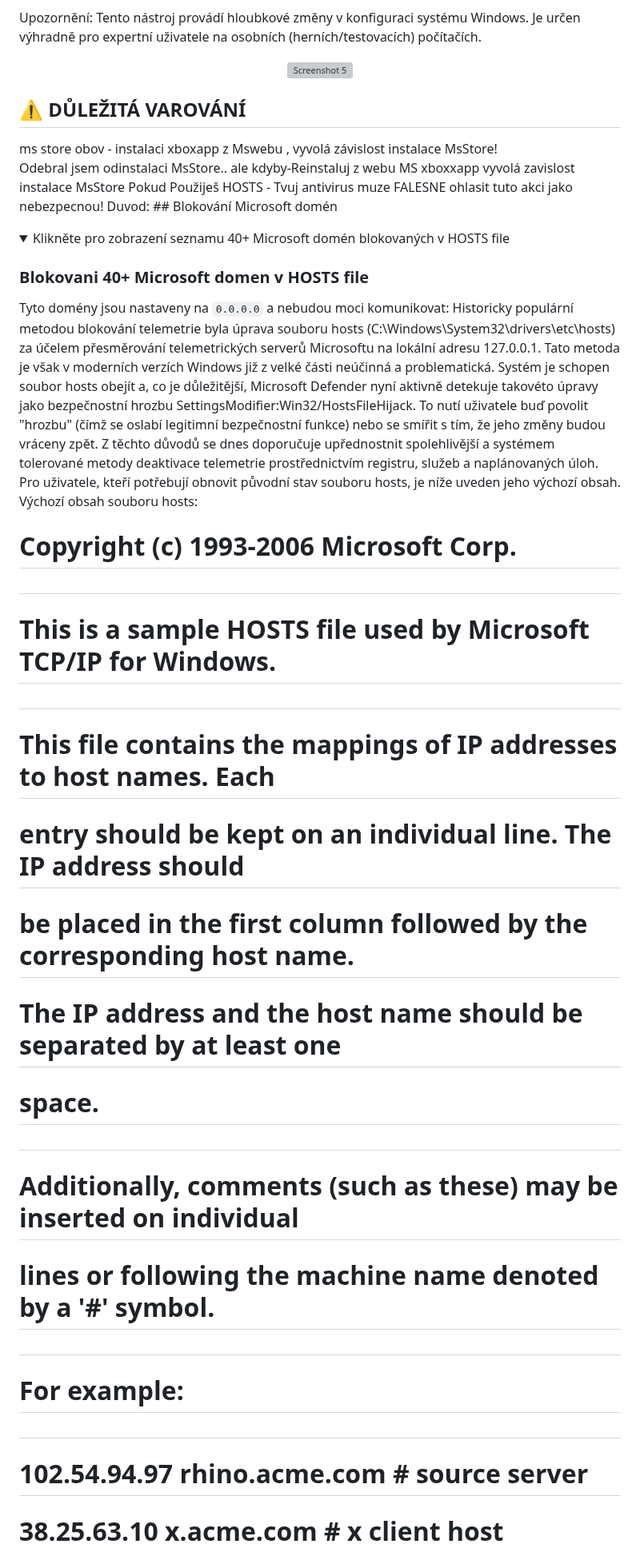
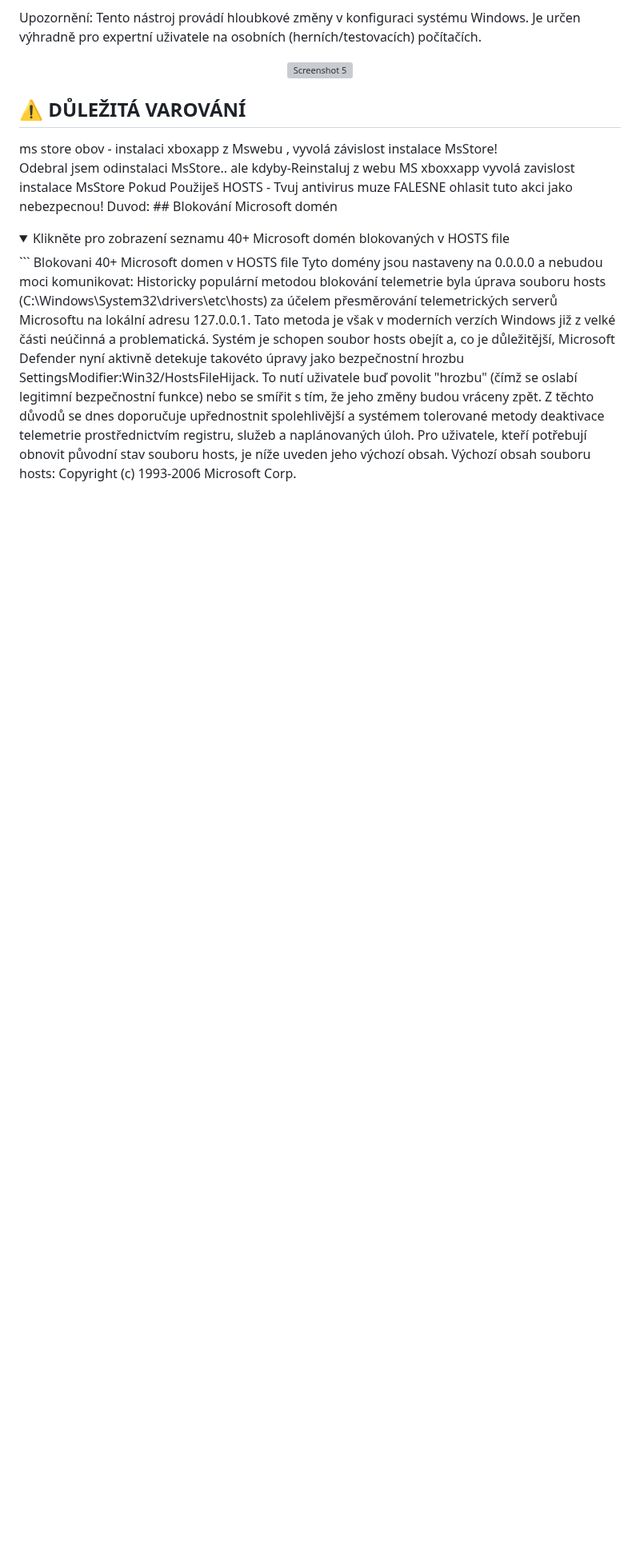
Before and after one commit to KrakeCZ/Krake-FIX, a Markdown page: README.md, the part around one of its changes. Shown at 80% size. GitHub-like rendering; folded sections open; blank space fills up the shorter version; grey boxes are pictures that could not be loaded.

Commit message:
Revise HOSTS file blocking instructions in README
Updated the README to reflect changes in blocking Microsoft domains and provided information on the limitations of using the HOSTS file.

````diff
--- a/README.md
+++ b/README.md
@@ -30,26 +30,10 @@ Pokud Použiješ HOSTS - Tvuj antivirus muze FALESNE ohlasit tuto akci jako nebe
 Duvod: ## Blokování Microsoft domén
 <details>
 <summary>Klikněte pro zobrazení seznamu 40+ Microsoft domén blokovaných v HOSTS file</summary>
-
-### Blokovani 40+ Microsoft domen v HOSTS file
-Tyto domény jsou nastaveny na `0.0.0.0` a nebudou moci komunikovat:
+```
+ Blokovani 40+ Microsoft domen v HOSTS file
+Tyto domény jsou nastaveny na 0.0.0.0 a nebudou moci komunikovat:
 Historicky populární metodou blokování telemetrie byla úprava souboru hosts (C:\Windows\System32\drivers\etc\hosts) za účelem přesměrování telemetrických serverů Microsoftu na lokální adresu 127.0.0.1. Tato metoda je však v moderních verzích Windows již z velké části neúčinná a problematická. Systém je schopen soubor hosts obejít a, co je důležitější, Microsoft Defender nyní aktivně detekuje takovéto úpravy jako bezpečnostní hrozbu SettingsModifier:Win32/HostsFileHijack. To nutí uživatele buď povolit "hrozbu" (čímž se oslabí legitimní bezpečnostní funkce) nebo se smířit s tím, že jeho změny budou vráceny zpět. Z těchto důvodů se dnes doporučuje upřednostnit spolehlivější a systémem tolerované metody deaktivace telemetrie prostřednictvím registru, služeb a naplánovaných úloh. Pro uživatele, kteří potřebují obnovit původní stav souboru hosts, je níže uveden jeho výchozí obsah.
 Výchozí obsah souboru hosts:
-# Copyright (c) 1993-2006 Microsoft Corp.
-#
-# This is a sample HOSTS file used by Microsoft TCP/IP for Windows.
-#
-# This file contains the mappings of IP addresses to host names. Each
-# entry should be kept on an individual line. The IP address should
-# be placed in the first column followed by the corresponding host name.
-# The IP address and the host name should be separated by at least one
-# space.
-#
-# Additionally, comments (such as these) may be inserted on individual
-# lines or following the machine name denoted by a '#' symbol.
-#
-# For example:
-#
-#      102.54.94.97     rhino.acme.com          # source server
-#       38.25.63.10     x.acme.com              # x client host
+ Copyright (c) 1993-2006 Microsoft Corp.
 
````
Also changed, not shown: other parts of README.md (+19 -4 lines).
